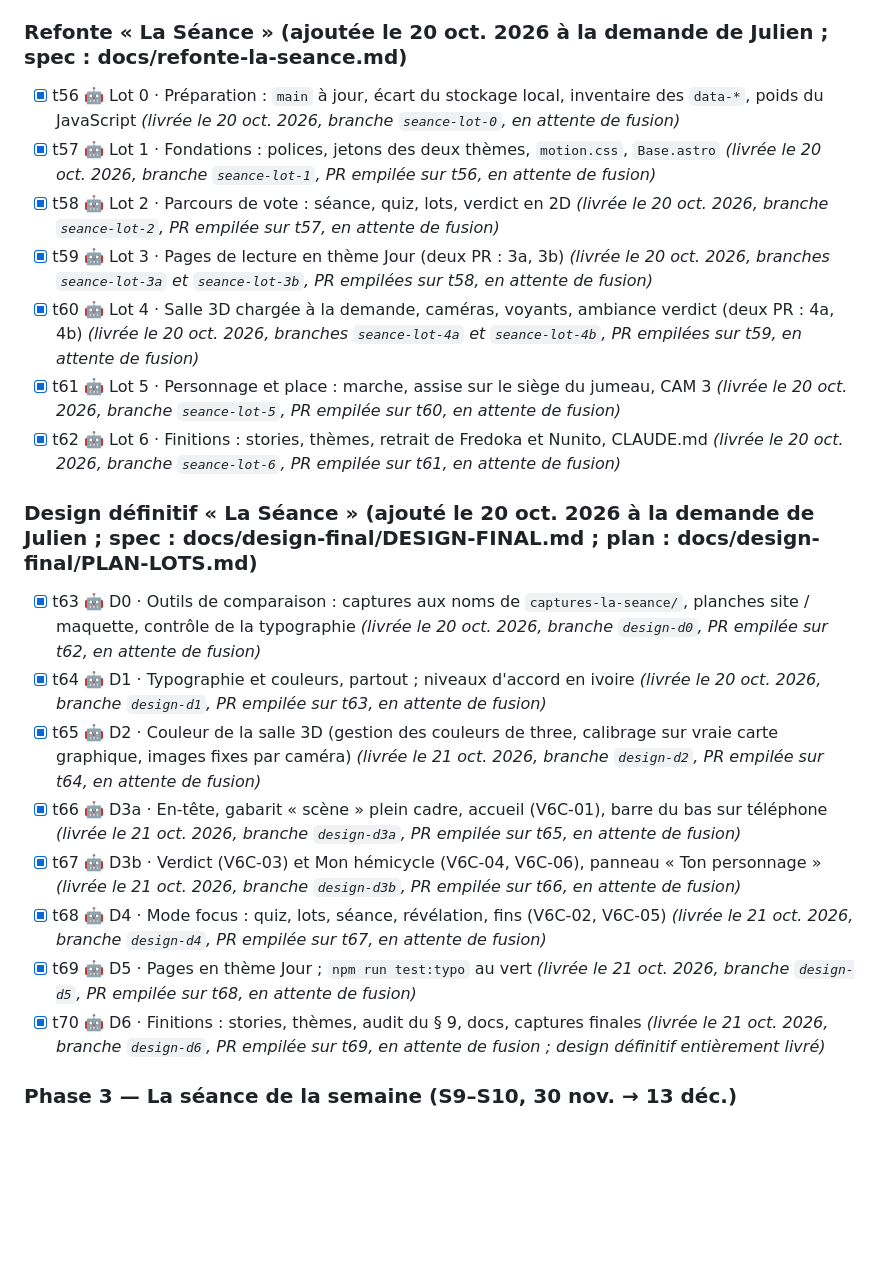
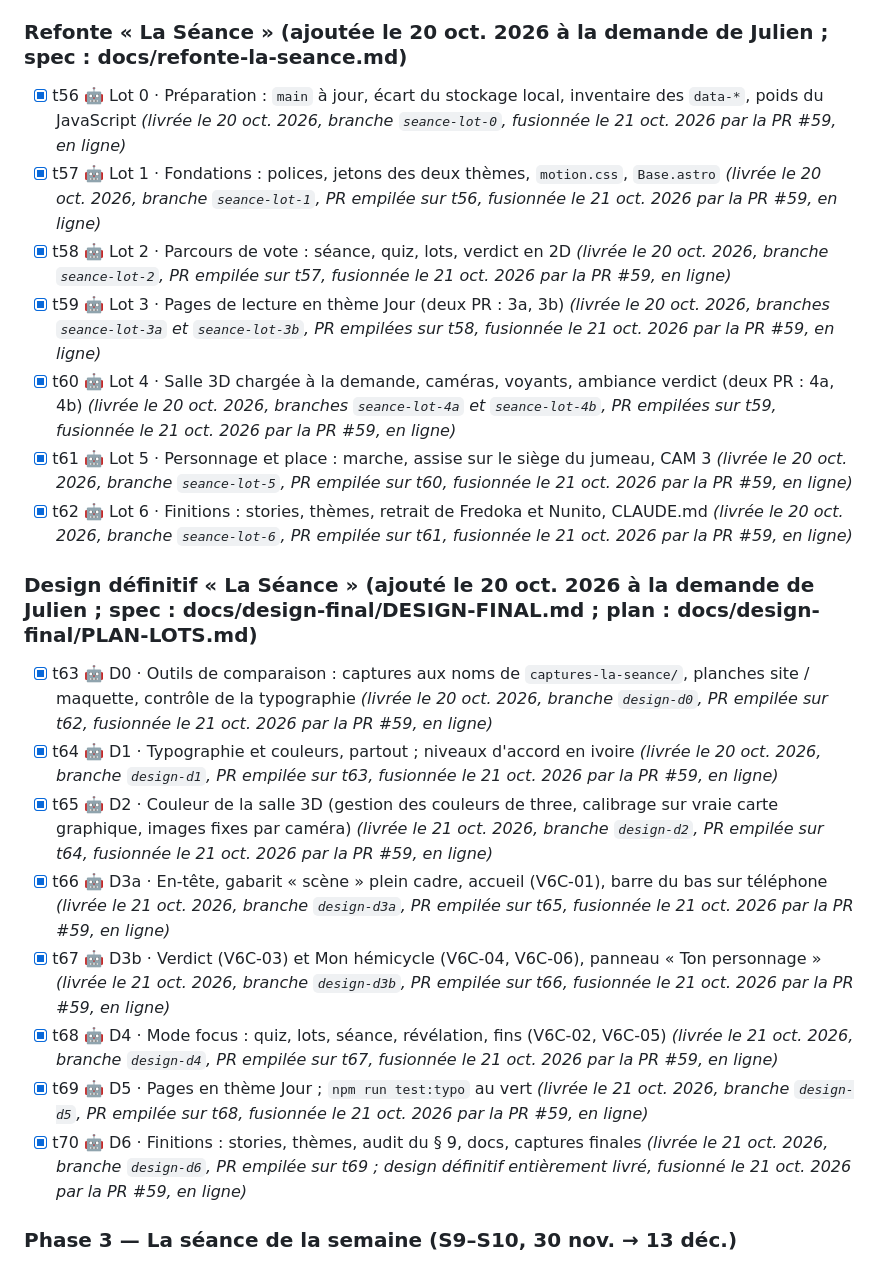
Before and after one commit to ijugarcia-pro/site-politique, a Markdown page: docs/PLANNING.md, the part around one of its changes. GitHub-like rendering; blank space fills up the shorter version.

Commit message:
Planning : refonte « La Séance » et design définitif fusionnés (PR #59) et en ligne
Co-Authored-By: Claude Opus 5.5 <noreply@anthropic.com>

```diff
--- a/docs/PLANNING.md
+++ b/docs/PLANNING.md
@@ -80,23 +80,23 @@ Légende : 🤖 Claude Code · 👤 Julien · 🤝 ensemble · ◆ porte (décis
 - [x] t55 🤖 Verdict au toucher (D1 + D3) *(livrée le 13 oct. 2026, PR #36 ; dans `main` et en ligne le 13 oct.)*
 
 ### Refonte « La Séance » (ajoutée le 20 oct. 2026 à la demande de Julien ; spec : docs/refonte-la-seance.md)
-- [x] t56 🤖 Lot 0 · Préparation : `main` à jour, écart du stockage local, inventaire des `data-*`, poids du JavaScript *(livrée le 20 oct. 2026, branche `seance-lot-0`, en attente de fusion)*
-- [x] t57 🤖 Lot 1 · Fondations : polices, jetons des deux thèmes, `motion.css`, `Base.astro` *(livrée le 20 oct. 2026, branche `seance-lot-1`, PR empilée sur t56, en attente de fusion)*
-- [x] t58 🤖 Lot 2 · Parcours de vote : séance, quiz, lots, verdict en 2D *(livrée le 20 oct. 2026, branche `seance-lot-2`, PR empilée sur t57, en attente de fusion)*
-- [x] t59 🤖 Lot 3 · Pages de lecture en thème Jour (deux PR : 3a, 3b) *(livrée le 20 oct. 2026, branches `seance-lot-3a` et `seance-lot-3b`, PR empilées sur t58, en attente de fusion)*
-- [x] t60 🤖 Lot 4 · Salle 3D chargée à la demande, caméras, voyants, ambiance verdict (deux PR : 4a, 4b) *(livrée le 20 oct. 2026, branches `seance-lot-4a` et `seance-lot-4b`, PR empilées sur t59, en attente de fusion)*
-- [x] t61 🤖 Lot 5 · Personnage et place : marche, assise sur le siège du jumeau, CAM 3 *(livrée le 20 oct. 2026, branche `seance-lot-5`, PR empilée sur t60, en attente de fusion)*
-- [x] t62 🤖 Lot 6 · Finitions : stories, thèmes, retrait de Fredoka et Nunito, CLAUDE.md *(livrée le 20 oct. 2026, branche `seance-lot-6`, PR empilée sur t61, en attente de fusion)*
+- [x] t56 🤖 Lot 0 · Préparation : `main` à jour, écart du stockage local, inventaire des `data-*`, poids du JavaScript *(livrée le 20 oct. 2026, branche `seance-lot-0`, fusionnée le 21 oct. 2026 par la PR #59, en ligne)*
+- [x] t57 🤖 Lot 1 · Fondations : polices, jetons des deux thèmes, `motion.css`, `Base.astro` *(livrée le 20 oct. 2026, branche `seance-lot-1`, PR empilée sur t56, fusionnée le 21 oct. 2026 par la PR #59, en ligne)*
+- [x] t58 🤖 Lot 2 · Parcours de vote : séance, quiz, lots, verdict en 2D *(livrée le 20 oct. 2026, branche `seance-lot-2`, PR empilée sur t57, fusionnée le 21 oct. 2026 par la PR #59, en ligne)*
+- [x] t59 🤖 Lot 3 · Pages de lecture en thème Jour (deux PR : 3a, 3b) *(livrée le 20 oct. 2026, branches `seance-lot-3a` et `seance-lot-3b`, PR empilées sur t58, fusionnée le 21 oct. 2026 par la PR #59, en ligne)*
+- [x] t60 🤖 Lot 4 · Salle 3D chargée à la demande, caméras, voyants, ambiance verdict (deux PR : 4a, 4b) *(livrée le 20 oct. 2026, branches `seance-lot-4a` et `seance-lot-4b`, PR empilées sur t59, fusionnée le 21 oct. 2026 par la PR #59, en ligne)*
+- [x] t61 🤖 Lot 5 · Personnage et place : marche, assise sur le siège du jumeau, CAM 3 *(livrée le 20 oct. 2026, branche `seance-lot-5`, PR empilée sur t60, fusionnée le 21 oct. 2026 par la PR #59, en ligne)*
+- [x] t62 🤖 Lot 6 · Finitions : stories, thèmes, retrait de Fredoka et Nunito, CLAUDE.md *(livrée le 20 oct. 2026, branche `seance-lot-6`, PR empilée sur t61, fusionnée le 21 oct. 2026 par la PR #59, en ligne)*
 
 ### Design définitif « La Séance » (ajouté le 20 oct. 2026 à la demande de Julien ; spec : docs/design-final/DESIGN-FINAL.md ; plan : docs/design-final/PLAN-LOTS.md)
-- [x] t63 🤖 D0 · Outils de comparaison : captures aux noms de `captures-la-seance/`, planches site / maquette, contrôle de la typographie *(livrée le 20 oct. 2026, branche `design-d0`, PR empilée sur t62, en attente de fusion)*
-- [x] t64 🤖 D1 · Typographie et couleurs, partout ; niveaux d'accord en ivoire *(livrée le 20 oct. 2026, branche `design-d1`, PR empilée sur t63, en attente de fusion)*
-- [x] t65 🤖 D2 · Couleur de la salle 3D (gestion des couleurs de three, calibrage sur vraie carte graphique, images fixes par caméra) *(livrée le 21 oct. 2026, branche `design-d2`, PR empilée sur t64, en attente de fusion)*
-- [x] t66 🤖 D3a · En-tête, gabarit « scène » plein cadre, accueil (V6C-01), barre du bas sur téléphone *(livrée le 21 oct. 2026, branche `design-d3a`, PR empilée sur t65, en attente de fusion)*
-- [x] t67 🤖 D3b · Verdict (V6C-03) et Mon hémicycle (V6C-04, V6C-06), panneau « Ton personnage » *(livrée le 21 oct. 2026, branche `design-d3b`, PR empilée sur t66, en attente de fusion)*
-- [x] t68 🤖 D4 · Mode focus : quiz, lots, séance, révélation, fins (V6C-02, V6C-05) *(livrée le 21 oct. 2026, branche `design-d4`, PR empilée sur t67, en attente de fusion)*
-- [x] t69 🤖 D5 · Pages en thème Jour ; `npm run test:typo` au vert *(livrée le 21 oct. 2026, branche `design-d5`, PR empilée sur t68, en attente de fusion)*
-- [x] t70 🤖 D6 · Finitions : stories, thèmes, audit du § 9, docs, captures finales *(livrée le 21 oct. 2026, branche `design-d6`, PR empilée sur t69, en attente de fusion ; design définitif entièrement livré)*
+- [x] t63 🤖 D0 · Outils de comparaison : captures aux noms de `captures-la-seance/`, planches site / maquette, contrôle de la typographie *(livrée le 20 oct. 2026, branche `design-d0`, PR empilée sur t62, fusionnée le 21 oct. 2026 par la PR #59, en ligne)*
+- [x] t64 🤖 D1 · Typographie et couleurs, partout ; niveaux d'accord en ivoire *(livrée le 20 oct. 2026, branche `design-d1`, PR empilée sur t63, fusionnée le 21 oct. 2026 par la PR #59, en ligne)*
+- [x] t65 🤖 D2 · Couleur de la salle 3D (gestion des couleurs de three, calibrage sur vraie carte graphique, images fixes par caméra) *(livrée le 21 oct. 2026, branche `design-d2`, PR empilée sur t64, fusionnée le 21 oct. 2026 par la PR #59, en ligne)*
+- [x] t66 🤖 D3a · En-tête, gabarit « scène » plein cadre, accueil (V6C-01), barre du bas sur téléphone *(livrée le 21 oct. 2026, branche `design-d3a`, PR empilée sur t65, fusionnée le 21 oct. 2026 par la PR #59, en ligne)*
+- [x] t67 🤖 D3b · Verdict (V6C-03) et Mon hémicycle (V6C-04, V6C-06), panneau « Ton personnage » *(livrée le 21 oct. 2026, branche `design-d3b`, PR empilée sur t66, fusionnée le 21 oct. 2026 par la PR #59, en ligne)*
+- [x] t68 🤖 D4 · Mode focus : quiz, lots, séance, révélation, fins (V6C-02, V6C-05) *(livrée le 21 oct. 2026, branche `design-d4`, PR empilée sur t67, fusionnée le 21 oct. 2026 par la PR #59, en ligne)*
+- [x] t69 🤖 D5 · Pages en thème Jour ; `npm run test:typo` au vert *(livrée le 21 oct. 2026, branche `design-d5`, PR empilée sur t68, fusionnée le 21 oct. 2026 par la PR #59, en ligne)*
+- [x] t70 🤖 D6 · Finitions : stories, thèmes, audit du § 9, docs, captures finales *(livrée le 21 oct. 2026, branche `design-d6`, PR empilée sur t69 ; design définitif entièrement livré, fusionné le 21 oct. 2026 par la PR #59, en ligne)*
 
 ### Phase 3 — La séance de la semaine (S9–S10, 30 nov. → 13 déc.)
 - [x] t23 🤖 Agenda et sélection automatique des 3 votes *(livrée le 9 oct. 2026, en ligne depuis le 12 oct. ; fait le 19 oct. 2026 : la séance de la semaine du 19 oct. a été choisie et figée par un passage programmé, sans intervention)*
```
Also changed, not shown: other parts of docs/PLANNING.md (+1 -1 lines).
